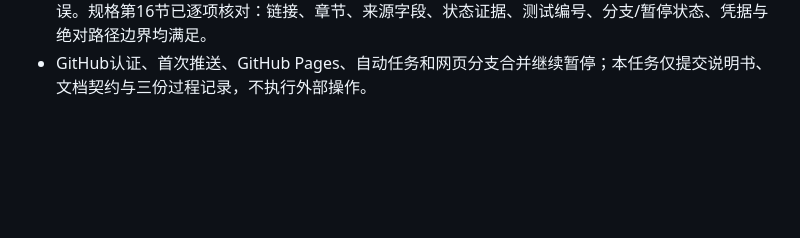
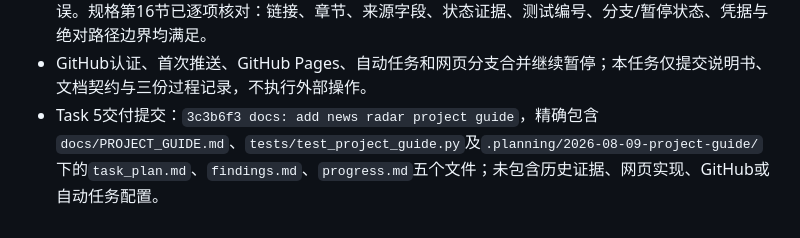
Before and after one commit to xrqaviva/market_news, a Markdown page: .planning/2026-08-09-project-guide/progress.md, the part around the change. GitHub-like rendering; blank space fills up the shorter version.

Commit message:
docs: record project guide verification

```diff
--- a/.planning/2026-08-09-project-guide/progress.md
+++ b/.planning/2026-08-09-project-guide/progress.md
@@ -41,3 +41,4 @@
 - Task 5复验：`python3 -m unittest discover -s tests -v`运行16项、全部通过；主工作树`python3 -m unittest tests/test_report_contract.py -v`运行7项、全部通过；`codex/news-radar-web`隔离工作树`python3 -m unittest discover -s tests -v`运行50项、全部通过。
 - Task 5质量检查：`rg -n 'TBD|TODO|待补|稍后填写|一眼结论|操作建议|买入|卖出' docs/PROJECT_GUIDE.md`只命中禁止交易建议的规则/UAT验收语境，无占位符或对读者的交易建议；`git diff --check -- docs/PROJECT_GUIDE.md tests/test_project_guide.py .planning/2026-08-09-project-guide`无错误。规格第16节已逐项核对：链接、章节、来源字段、状态证据、测试编号、分支/暂停状态、凭据与绝对路径边界均满足。
 - GitHub认证、首次推送、GitHub Pages、自动任务和网页分支合并继续暂停；本任务仅提交说明书、文档契约与三份过程记录，不执行外部操作。
+- Task 5交付提交：`3c3b6f3 docs: add news radar project guide`，精确包含`docs/PROJECT_GUIDE.md`、`tests/test_project_guide.py`及`.planning/2026-08-09-project-guide/`下的`task_plan.md`、`findings.md`、`progress.md`五个文件；未包含历史证据、网页实现、GitHub或自动任务配置。
```
